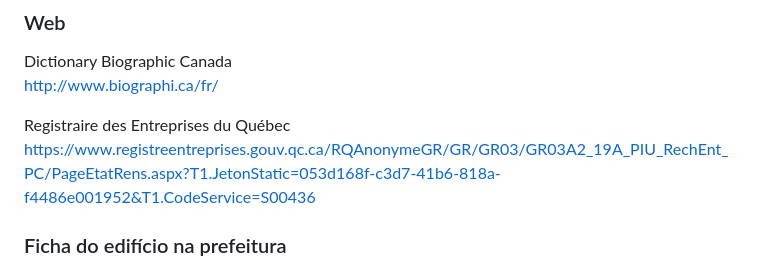
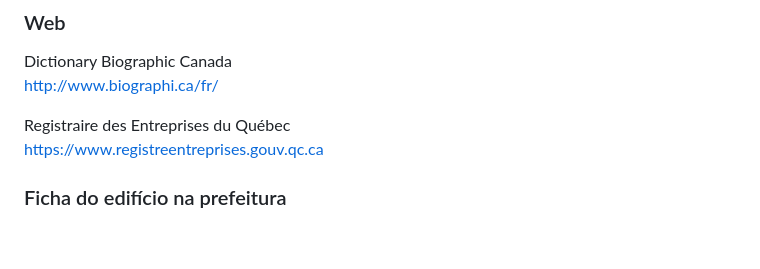
Before and after one commit to torjc01/DB33, a Markdown page: masonicHall.md, the part around the change. Rendered like a GitHub page; blank space fills up the shorter version.

```diff
--- a/masonicHall.md
+++ b/masonicHall.md
@@ -82,7 +82,7 @@ Dictionary Biographic Canada
 http://www.biographi.ca/fr/
 
 Registraire des Entreprises du Québec
-https://www.registreentreprises.gouv.qc.ca/RQAnonymeGR/GR/GR03/GR03A2_19A_PIU_RechEnt_PC/PageEtatRens.aspx?T1.JetonStatic=053d168f-c3d7-41b6-818a-f4486e001952&T1.CodeService=S00436
+https://www.registreentreprises.gouv.qc.ca
 
 
 ### Ficha do edifício na prefeitura
```
